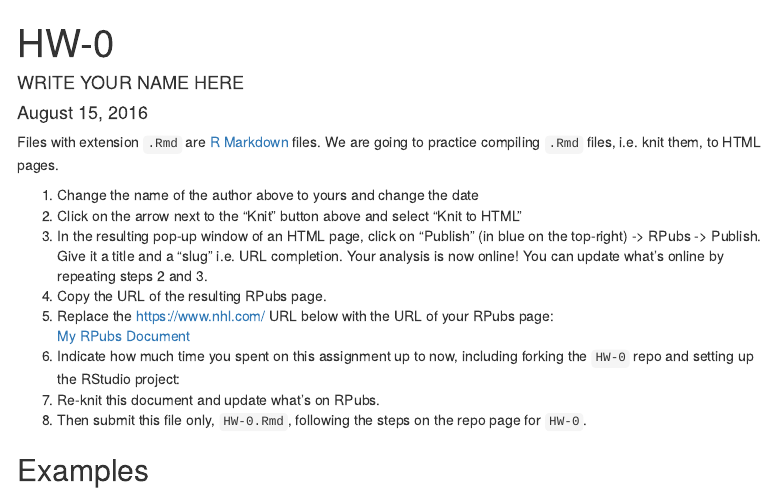
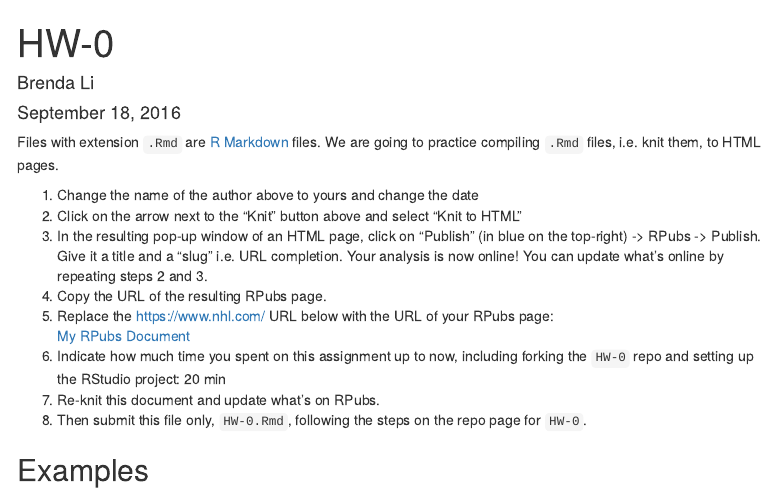
Before and after one commit to 2016-09-Middlebury-Data-Science/HW-0, an R Markdown document (HW-0.Rmd): the page in a window 1100 px wide, from its top. Rendered offline with R 4.5, knitr and Pandoc, with nearby package versions; menus at the side of the page are left out.

Commit message:
Changed URL and filled in time

```diff
--- a/HW-0.Rmd
+++ b/HW-0.Rmd
@@ -1,7 +1,7 @@
 ---
 title: "HW-0"
-author: "WRITE YOUR NAME HERE"
-date: "August 15, 2016"
+author: "Brenda Li"
+date: "September 18, 2016"
 output:
   html_document:
     toc: true
@@ -21,9 +21,9 @@ completion. Your analysis is now online! You can update what's online by
 repeating steps 2 and 3.
 1. Copy the URL of the resulting RPubs page.
 1. Replace the https://www.nhl.com/ URL below with the URL of your RPubs page:
-[My RPubs Document](https://www.nhl.com/)
+[My RPubs Document](http://rpubs.com/brendali121/hw0)
 1. Indicate how much time you spent on this assignment up to now,
-including forking the `HW-0` repo and setting up the RStudio project:
+including forking the `HW-0` repo and setting up the RStudio project: 20 min
 1. Re-knit this document and update what's on RPubs.
 1. Then submit this file only, `HW-0.Rmd`, following the steps on the repo page for `HW-0`.
 
```
